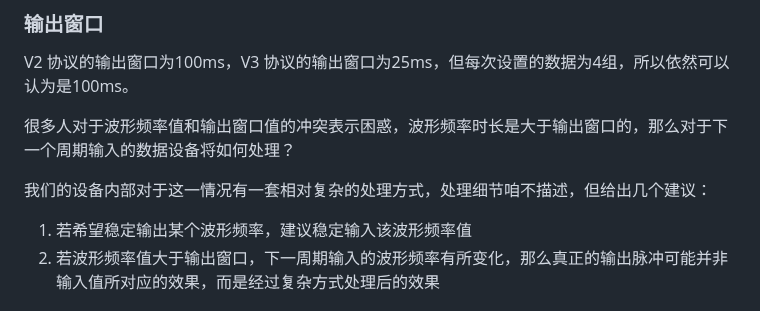
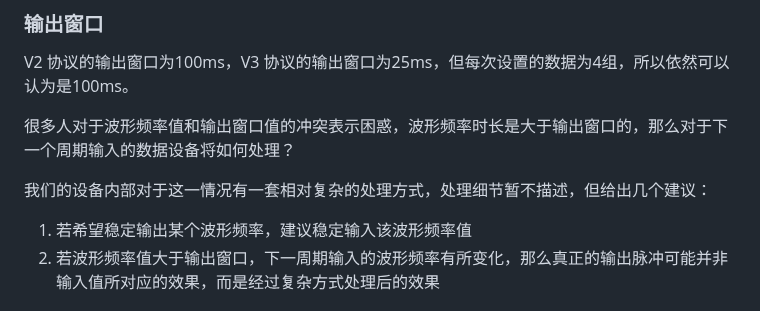
Before and after one commit to DG-LAB-OPENSOURCE/DG-LAB-OPENSOURCE, a Markdown page: coyote/extra/README.md, the part around the change. Drawn GitHub-style.

```diff
--- a/coyote/extra/README.md
+++ b/coyote/extra/README.md
@@ -67,7 +67,7 @@ V2 协议的输出窗口为100ms，V3 协议的输出窗口为25ms，但每次
 
 很多人对于波形频率值和输出窗口值的冲突表示困惑，波形频率时长是大于输出窗口的，那么对于下一个周期输入的数据设备将如何处理？
 
-我们的设备内部对于这一情况有一套相对复杂的处理方式，处理细节咱不描述，但给出几个建议：
+我们的设备内部对于这一情况有一套相对复杂的处理方式，处理细节暂不描述，但给出几个建议：
 
 1. 若希望稳定输出某个波形频率，建议稳定输入该波形频率值
 2. 若波形频率值大于输出窗口，下一周期输入的波形频率有所变化，那么真正的输出脉冲可能并非输入值所对应的效果，而是经过复杂方式处理后的效果
```
